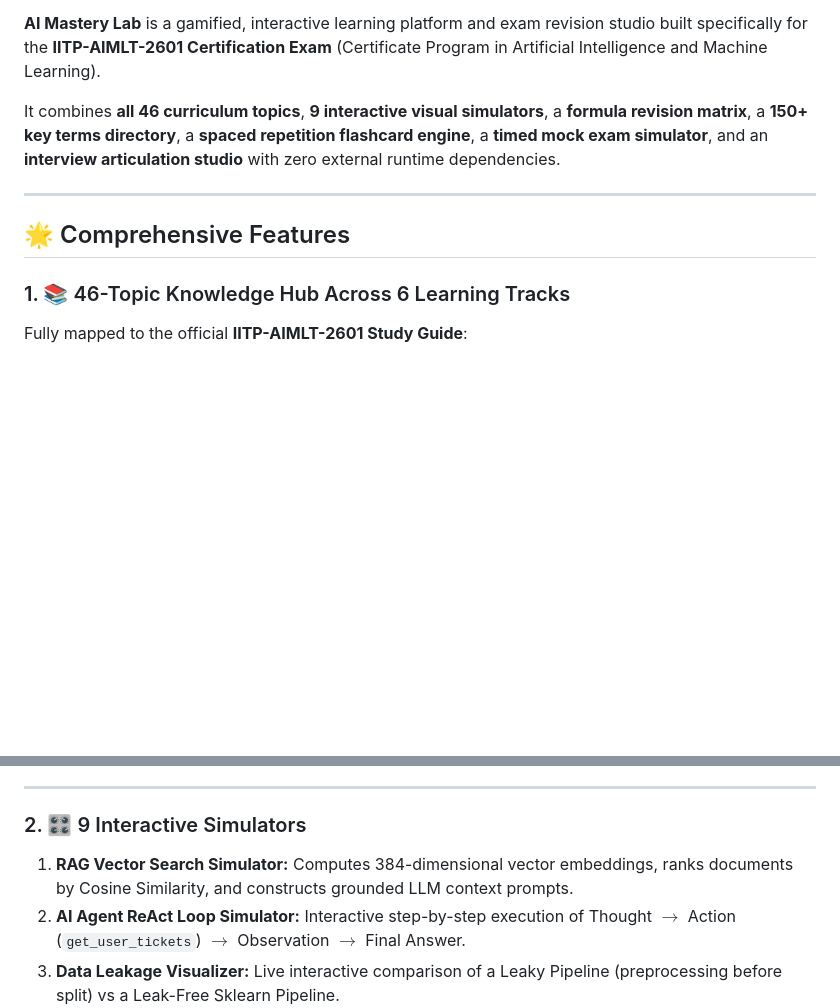
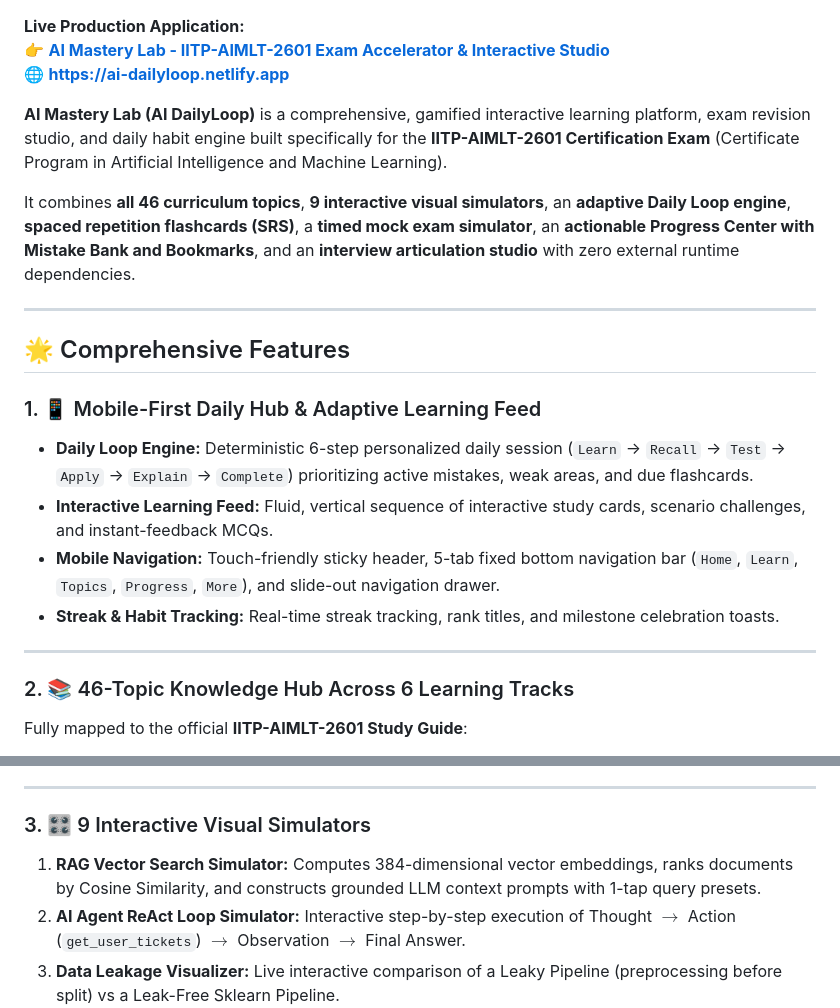
Before and after one commit to vikas-pydev/AI-DailyLoop, a Markdown page: README.md, 2 parts joined by grey strips. Rendered like a GitHub page; blank space fills up the shorter version.

```diff
--- a/README.md
+++ b/README.md
@@ -7,14 +7,26 @@
 [![Stack](https://img.shields.io/badge/Tech-HTML5%20%7C%20CSS3%20%7C%20JS-pink.svg)](index.html)
 
-**AI Mastery Lab** is a gamified, interactive learning platform and exam revision studio built specifically for the **IITP-AIMLT-2601 Certification Exam** (Certificate Program in Artificial Intelligence and Machine Learning).
+**Live Production Application:**
+👉 **[AI Mastery Lab - IITP-AIMLT-2601 Exam Accelerator & Interactive Studio](https://ai-dailyloop.netlify.app/)**
+🌐 **https://ai-dailyloop.netlify.app**
 
-It combines **all 46 curriculum topics**, **9 interactive visual simulators**, a **formula revision matrix**, a **150+ key terms directory**, a **spaced repetition flashcard engine**, a **timed mock exam simulator**, and an **interview articulation studio** with zero external runtime dependencies.
+**AI Mastery Lab (AI DailyLoop)** is a comprehensive, gamified interactive learning platform, exam revision studio, and daily habit engine built specifically for the **IITP-AIMLT-2601 Certification Exam** (Certificate Program in Artificial Intelligence and Machine Learning).
+
+It combines **all 46 curriculum topics**, **9 interactive visual simulators**, an **adaptive Daily Loop engine**, **spaced repetition flashcards (SRS)**, a **timed mock exam simulator**, an **actionable Progress Center with Mistake Bank and Bookmarks**, and an **interview articulation studio** with zero external runtime dependencies.
 
 ---
 
 ## 🌟 Comprehensive Features
 
-### 1. 📚 46-Topic Knowledge Hub Across 6 Learning Tracks
+### 1. 📱 Mobile-First Daily Hub & Adaptive Learning Feed
+- **Daily Loop Engine:** Deterministic 6-step personalized daily session (`Learn` → `Recall` → `Test` → `Apply` → `Explain` → `Complete`) prioritizing active mistakes, weak areas, and due flashcards.
+- **Interactive Learning Feed:** Fluid, vertical sequence of interactive study cards, scenario challenges, and instant-feedback MCQs.
+- **Mobile Navigation:** Touch-friendly sticky header, 5-tab fixed bottom navigation bar (`Home`, `Learn`, `Topics`, `Progress`, `More`), and slide-out navigation drawer.
+- **Streak & Habit Tracking:** Real-time streak tracking, rank titles, and milestone celebration toasts.
+
+---
+
+### 2. 📚 46-Topic Knowledge Hub Across 6 Learning Tracks
 Fully mapped to the official **IITP-AIMLT-2601 Study Guide**:
 - **Track 1: Foundations & Python Mastery (Topics 1–11):**
   - AI/ML/DL/GenAI hierarchy, Computer hardware (CPU vs GPU), OS Kernel, Compiler vs Interpreter, Colab/.py/.ipynb workflows, CLI & Git/PAT security, Python variables & dynamic typing, Conditionals, Loops, Functions & `*args`, Scope, and Data structures (Lists, Dicts, Tuples, Sets, File I/O).
@@ -31,8 +43,8 @@ Fully mapped to the official **IITP-AIMLT-2601 Study Guide**:
 
 ---
 
-### 2. 🎛️ 9 Interactive Simulators
-1. **RAG Vector Search Simulator:** Computes 384-dimensional vector embeddings, ranks documents by Cosine Similarity, and constructs grounded LLM context prompts.
+### 3. 🎛️ 9 Interactive Visual Simulators
+1. **RAG Vector Search Simulator:** Computes 384-dimensional vector embeddings, ranks documents by Cosine Similarity, and constructs grounded LLM context prompts with 1-tap query presets.
 2. **AI Agent ReAct Loop Simulator:** Interactive step-by-step execution of Thought $\to$ Action (`get_user_tickets`) $\to$ Observation $\to$ Final Answer.
 3. **Data Leakage Visualizer:** Live interactive comparison of a Leaky Pipeline (preprocessing before split) vs a Leak-Free Sklearn Pipeline.
 4. **Confusion Matrix & Metrics Tuner:** Real-time sliders for TP, FP, TN, FN dynamically calculating Precision, Recall, F1, Accuracy, and FPR, with presets demonstrating the *Accuracy Paradox*.
```
Also changed, not shown: other parts of README.md (+32 -32 lines).
